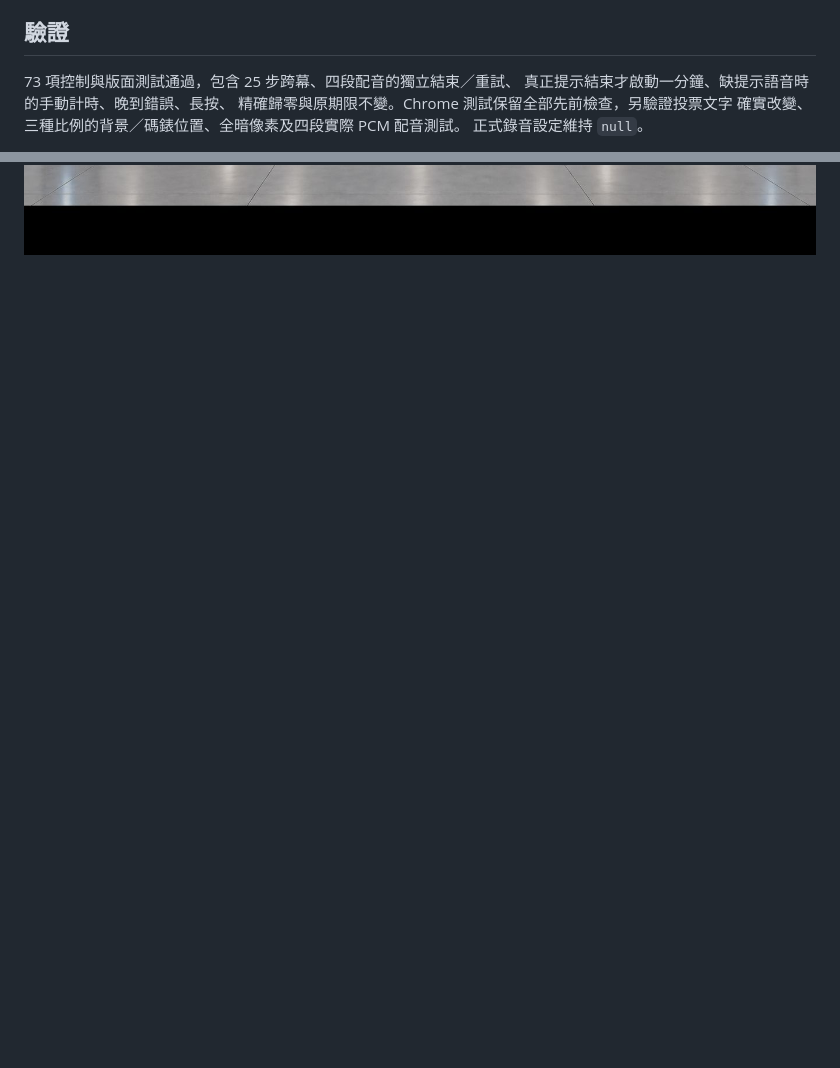
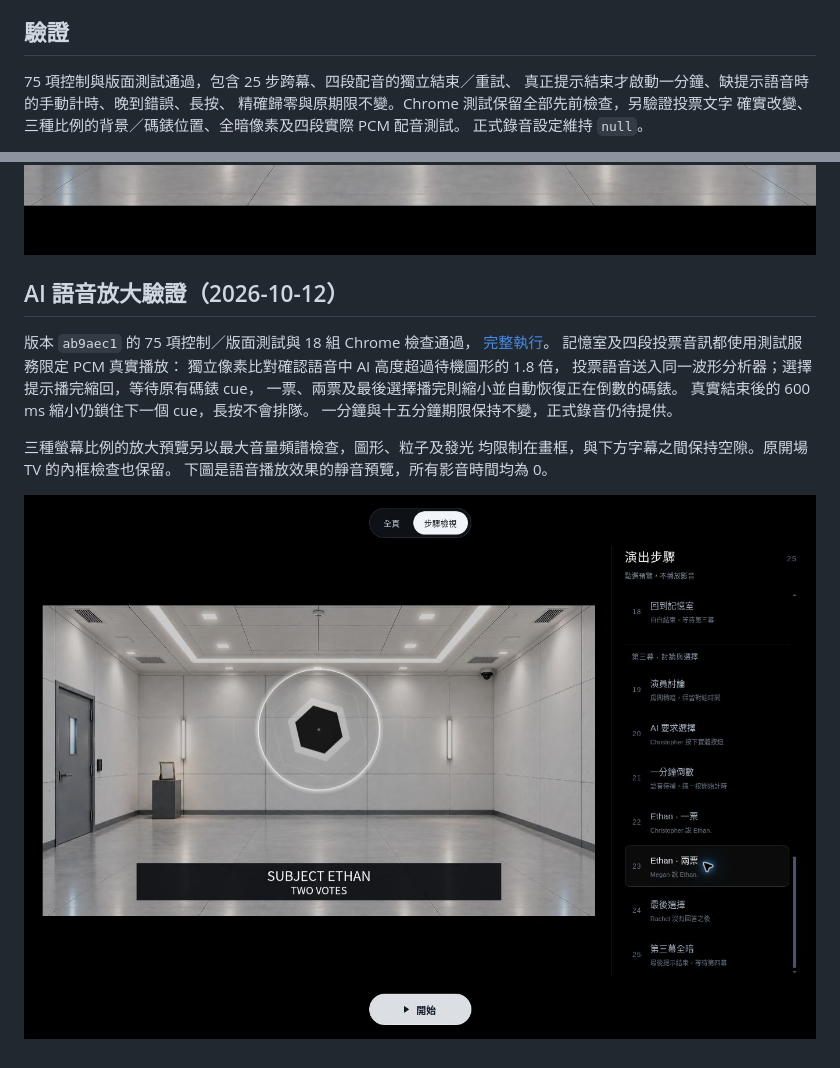
Before and after one commit to mymcworld3-droid/Ai-shape, a Markdown page: docs/voting.md, 2 parts joined by grey strips. Drawn GitHub-style; pictures changed too: docs/ai-voice-expanded-preview.jpg (added); blank space fills up the shorter version.

Commit message:
Record real-media AI enlargement and clock restoration verification

```diff
--- a/docs/voting.md
+++ b/docs/voting.md
@@ -48,7 +48,7 @@
 
 ## 驗證
 
-73 項控制與版面測試通過，包含 25 步跨幕、四段配音的獨立結束／重試、
+75 項控制與版面測試通過，包含 25 步跨幕、四段配音的獨立結束／重試、
 真正提示結束才啟動一分鐘、缺提示語音時的手動計時、晚到錯誤、長按、
 精確歸零與原期限不變。Chrome 測試保留全部先前檢查，另驗證投票文字
 確實改變、三種比例的背景／碼錶位置、全暗像素及四段實際 PCM 配音測試。
@@ -67,3 +67,20 @@ Chrome 154 使用完整影片與開場語音自然播放；新增四段錄音以
 ![兩票的靜音步驟檢視，所有影音時間為 0](voting-preview.jpg)
 
 ![以空白鍵實播到兩票，顯示獨立一分鐘倒數且沒有按鈕](voting-live.jpg)
+
+## AI 語音放大驗證（2026-10-12）
+
+版本 `ab9aec1` 的 75 項控制／版面測試與 18 組 Chrome 檢查通過，
+[完整執行](https://github.com/mymcworld3-droid/Ai-shape/actions/runs/38183603121)。
+記憶室及四段投票音訊都使用測試服務限定 PCM 真實播放：
+獨立像素比對確認語音中 AI 高度超過待機圖形的 1.8 倍，
+投票語音送入同一波形分析器；選擇提示播完縮回，等待原有碼錶 cue，
+一票、兩票及最後選擇播完則縮小並自動恢復正在倒數的碼錶。
+真實結束後的 600 ms 縮小仍鎖住下一個 cue，長按不會排隊。
+一分鐘與十五分鐘期限保持不變，正式錄音仍待提供。
+
+三種螢幕比例的放大預覽另以最大音量頻譜檢查，圖形、粒子及發光
+均限制在畫框，與下方字幕之間保持空隙。原開場 TV 的內框檢查也保留。
+下圖是語音播放效果的靜音預覽，所有影音時間均為 0。
+
+![第三幕語音中的放大 AI 靜音預覽](ai-voice-expanded-preview.jpg)
```
Also changed, not shown: README.md (+7 -1 lines).
